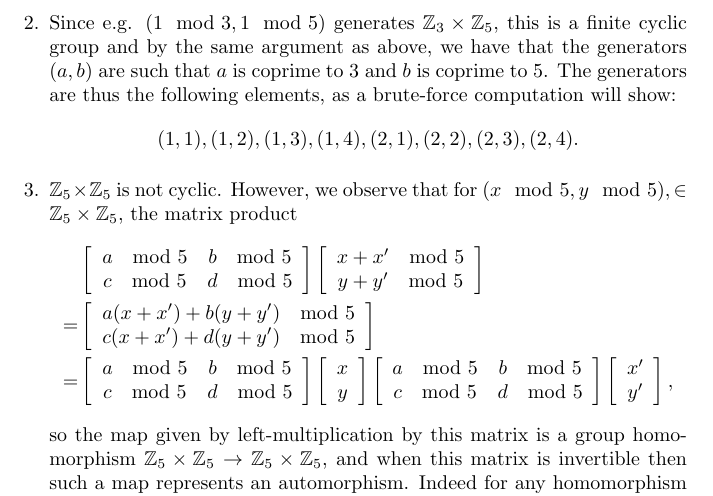
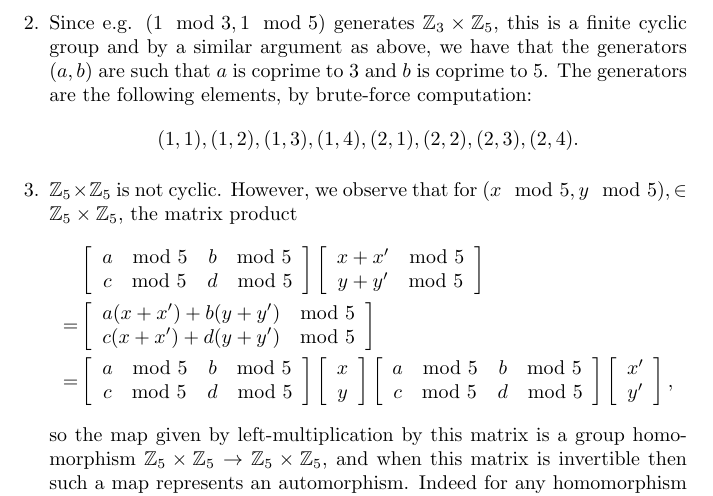
Before and after one commit to csboling/studies, a LaTeX problem sheet (msu/fall2014/math818/hw/hw1/tex/hw1.tex): part of page 10 of 13, cut so that both start at the same text. Compiled offline with pdfLaTeX.

```diff
--- a/msu/fall2014/math818/hw/hw1/tex/hw1.tex
+++ b/msu/fall2014/math818/hw/hw1/tex/hw1.tex
@@ -466,10 +457,10 @@
       }
   \item{Since e.g. $(1 \mod 3, 1 \mod 5)$ generates
         $\mathbb{Z}_3 \times \mathbb{Z}_5$, this is a finite cyclic
-        group and by the same argument as above, we have that the
+        group and by a similar argument as above, we have that the
         generators $(a, b)$ are such that $a$ is coprime to 3 and
-        $b$ is coprime to 5. The generators are thus the
-        following elements, as a brute-force computation will show:
+        $b$ is coprime to 5. The generators are the
+        following elements, by brute-force computation:
         $$
         (1,1),(1,2),(1,3),(1,4),(2,1),(2,2),(2,3),(2,4).
         $$
```
Also changed, not shown: msu/fall2014/math818/hw/hw1/tex/hw1.tex (9 more changed lines).
